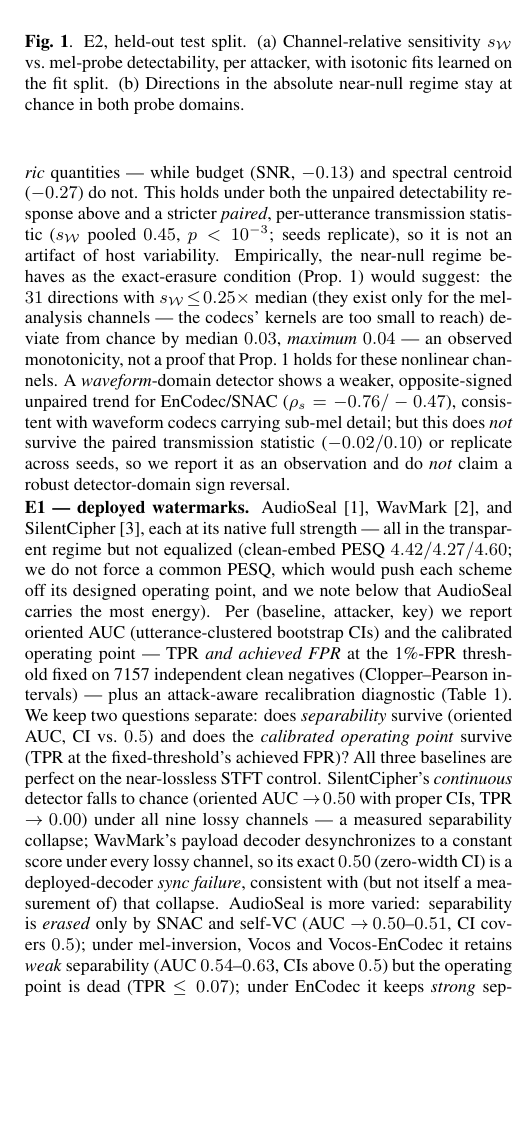
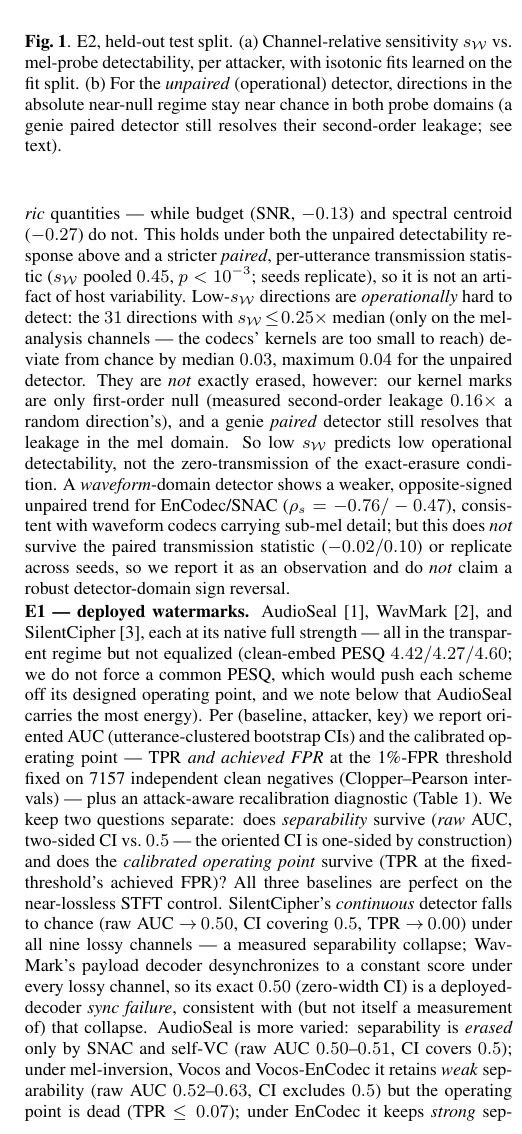
Before and after one commit to appleweiping/resynthesis-watermark-limits, a LaTeX paper (paper/main.tex): part of one column of page 3 of 4, cut so that both start at the same text, the shorter picture padded with empty space. Compiled offline with pdfLaTeX.

Commit message:
Round-7 adversarial review fixes (2 statistical-consistency majors + 1 minor)
- MAJOR: oriented-AUC CI is ONE-SIDED by construction (max(a,1-a) folds every bootstrap
  replicate -> lower bound structurally >=0.5), so 'oriented CI above 0.5' is not evidence
  of retained separability. Switched all E1 separability claims to RAW two-sided CIs (which
  happen to CONFIRM the erased/weak boundary: SNAC/self-VC raw CI covers 0.5 = erased;
  mel/Vocos/Vc-EnC raw CI excludes 0.5 = weak). Fixed weak-range 0.54->0.52 (Vc-EnC=0.52);
  noted oriented CIs are one-sided.
- MAJOR: the near-null 'behaves as exact-erasure (dev 0.03)' used UNPAIRED AUC, but the
  same 31 directions transmit at 0.97 under the PAIRED (transmission-isolating) statistic
  -> they are first-order-null with second-order leakage that DOES transmit, i.e.
  operationally-undetectable, NOT erased. Reframed: low s_W predicts low OPERATIONAL
  detectability, not zero transmission; a genie paired detector resolves the second-order
  leakage. Figure-b caption scoped to the unpaired detector.
- minor (matched-PESQ) already disclosed (gate item 13 = partial).
Paper 4pp/0 overfull/0 undefined; 27/27 tests.

Co-Authored-By: Claude Fable 5 <noreply@anthropic.com>

```diff
--- a/paper/main.tex
+++ b/paper/main.tex
@@ -257,12 +257,14 @@ $p\permP$), as does the static magnitude-change fraction ($\spearmanMagFrac$) --
 ($\spearmanCentroid$) do not. This holds under both the unpaired detectability response
 above and a stricter \emph{paired}, per-utterance transmission statistic
 ($s_\W$ pooled $\spearmanSensPaired$, $p\permP$; seeds replicate), so it is not an
-artifact of host variability. Empirically, the near-null regime behaves as the
-exact-erasure condition (Prop.~\ref{prop:general}) would suggest: the $\necNLow$
-directions with $s_\W\!\le\!0.25\times$ median (they exist only for the mel-analysis
-channels --- the codecs' kernels are too small to reach) deviate from chance by median
-$\necLowMel$, \emph{maximum} $\necMaxLowMel$ --- an observed monotonicity, not a proof
-that Prop.~\ref{prop:general} holds for these nonlinear channels. A \emph{waveform}-domain
+artifact of host variability. Low-$s_\W$ directions are \emph{operationally} hard to detect: the $\necNLow$ directions
+with $s_\W\!\le\!0.25\times$ median (only on the mel-analysis channels --- the codecs'
+kernels are too small to reach) deviate from chance by median $\necLowMel$, maximum
+$\necMaxLowMel$ for the unpaired detector. They are \emph{not} exactly erased, however:
+our kernel marks are only first-order null (measured second-order leakage
+$\nullLeakOp\times$ a random direction's), and a genie \emph{paired} detector still
+resolves that leakage in the mel domain. So low $s_\W$ predicts low operational
+detectability, not the zero-transmission of the exact-erasure condition. A \emph{waveform}-domain
 detector shows a weaker, opposite-signed unpaired trend for EnCodec/SNAC
 ($\rho_s=\rhoWaveEncodec/\rhoWaveSnac$), consistent with waveform codecs carrying sub-mel
 detail; but this does \emph{not} survive the paired transmission statistic
@@ -274,8 +276,9 @@ observation and do \emph{not} claim a robust detector-domain sign reversal.
   \includegraphics[width=\linewidth]{fig_e2_predictor}
   \caption{E2, held-out test split. (a) Channel-relative sensitivity $s_\W$ vs.\
   mel-probe detectability, per attacker, with isotonic fits learned on the fit split.
-  (b) Directions in the absolute near-null regime stay at chance in both probe
-  domains.}
+  (b) For the \emph{unpaired} (operational) detector, directions in the absolute near-null
+  regime stay near chance in both probe domains (a genie paired detector still resolves
+  their second-order leakage; see text).}
   \label{fig:e2}
 \end{figure}
 
@@ -290,17 +293,18 @@ we report oriented AUC (utterance-clustered bootstrap CIs) and the calibrated op
 point --- TPR \emph{and achieved FPR} at the 1\%-FPR threshold fixed on \nCalib{}
 independent clean negatives (Clopper--Pearson intervals) --- plus an attack-aware
 recalibration diagnostic (Table~\ref{tab:e1}). We keep two questions separate: does
-\emph{separability} survive (oriented AUC, CI vs.\ $0.5$) and does the \emph{calibrated
-operating point} survive (TPR at the fixed-threshold's achieved FPR)? All three baselines
-are perfect on the near-lossless STFT control. SilentCipher's \emph{continuous} detector
-falls to chance (oriented AUC $\to\!0.50$ with proper CIs, TPR $\to\!0.00$) under all nine
-lossy channels --- a measured separability collapse; WavMark's payload decoder
-desynchronizes to a constant score under every lossy channel, so its exact $0.50$
-(zero-width CI) is a deployed-decoder \emph{sync failure}, consistent with (but not itself
-a measurement of) that collapse. AudioSeal is more varied: separability is \emph{erased} only by SNAC and
-self-VC (AUC $\to\!0.50$--$0.51$, CI covers $0.5$); under mel-inversion, Vocos and
-Vocos-EnCodec it retains \emph{weak} separability (AUC $0.54$--$0.63$, CIs above $0.5$)
-but the operating point is dead (TPR $\le0.07$); under EnCodec it keeps \emph{strong}
+\emph{separability} survive (\emph{raw} AUC, two-sided CI vs.\ $0.5$ --- the oriented CI
+is one-sided by construction) and does the \emph{calibrated operating point} survive (TPR
+at the fixed-threshold's achieved FPR)? All three baselines are perfect on the
+near-lossless STFT control. SilentCipher's \emph{continuous} detector falls to chance
+(raw AUC $\to\!0.50$, CI covering $0.5$, TPR $\to\!0.00$) under all nine lossy channels
+--- a measured separability collapse; WavMark's payload decoder desynchronizes to a
+constant score under every lossy channel, so its exact $0.50$ (zero-width CI) is a
+deployed-decoder \emph{sync failure}, consistent with (but not itself a measurement of)
+that collapse. AudioSeal is more varied: separability is \emph{erased} only by SNAC and
+self-VC (raw AUC $0.50$--$0.51$, CI covers $0.5$); under mel-inversion, Vocos and
+Vocos-EnCodec it retains \emph{weak} separability (raw AUC $0.52$--$0.63$, CI excludes
+$0.5$) but the operating point is dead (TPR $\le0.07$); under EnCodec it keeps \emph{strong}
 separability (AUC $0.93/0.81$) yet the fixed threshold's FPR explodes
 ($0.01\!\to\!0.73/0.80$) as the codec pushes \emph{clean} audio across the boundary (a
 \emph{calibration failure}); and under DAC it merely \emph{degrades} (AUC $0.93$, FPR
```
Also changed, not shown: paper/figures/fig_e2_predictor.pdf, paper/main.pdf, 1 other file.
